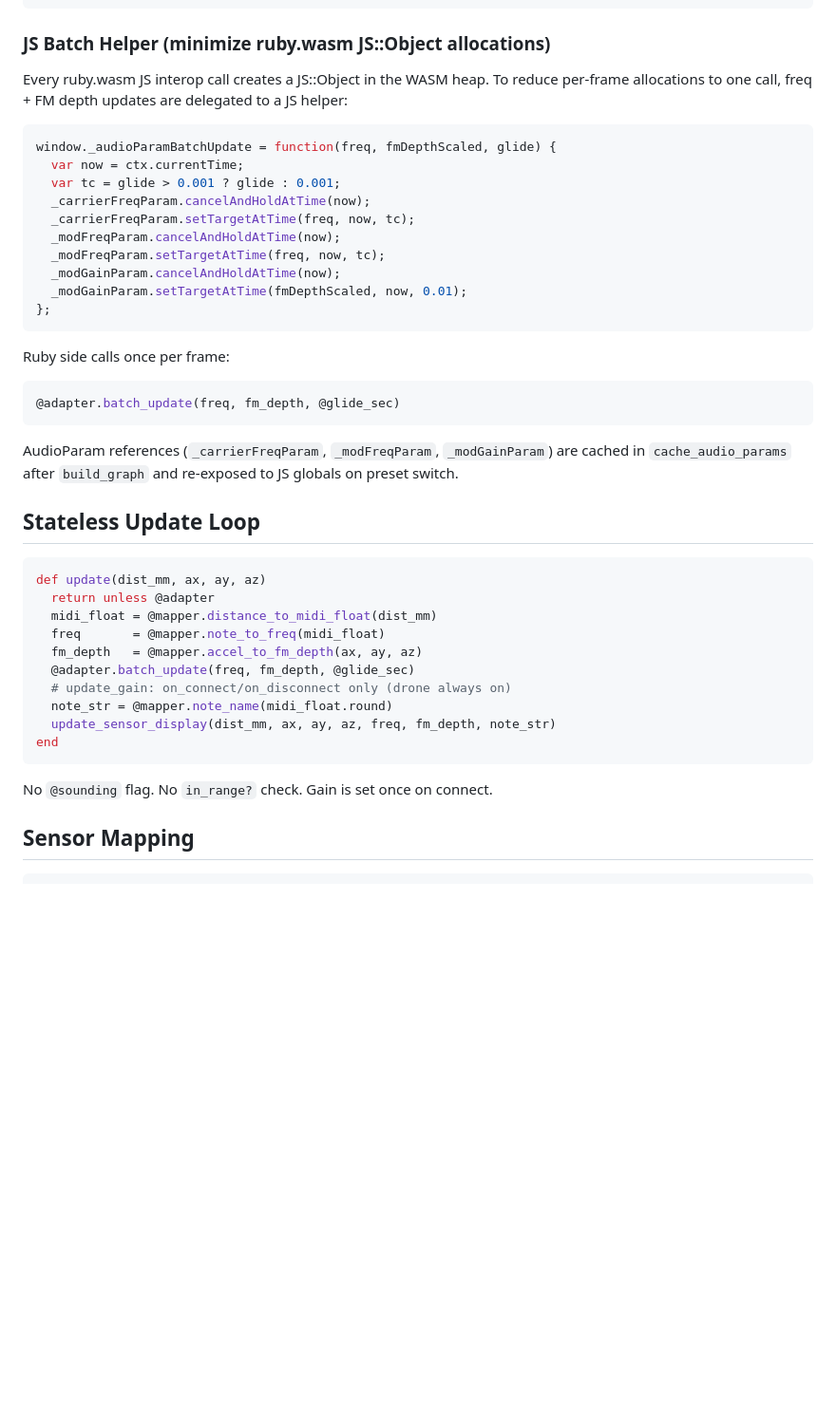
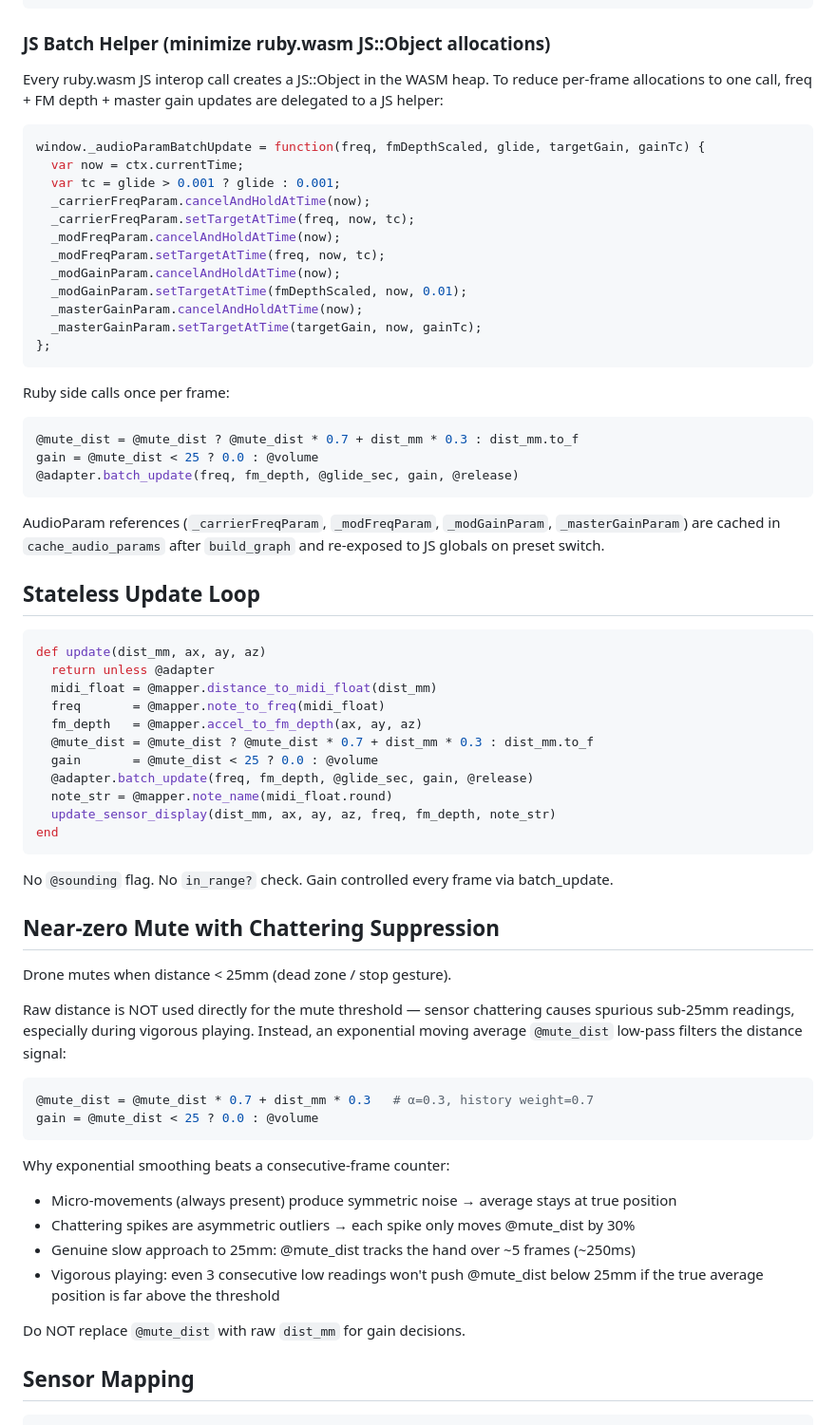
Before and after one commit to bash0C7/picoruby-ot, a Markdown page: web/CLAUDE.md, the part around the change. Shown at 95% size. Drawn GitHub-style; blank space fills up the shorter version.

Commit message:
docs: document near-25mm mute with exponential smoothing and batch_update gain param
Co-Authored-By: Claude Sonnet 4.6 <noreply@anthropic.com>

````diff
--- a/web/CLAUDE.md
+++ b/web/CLAUDE.md
@@ -89,10 +89,10 @@ param.cancelScheduledValues(0);
 ### JS Batch Helper (minimize ruby.wasm JS::Object allocations)
 
 Every ruby.wasm JS interop call creates a JS::Object in the WASM heap. To reduce
-per-frame allocations to one call, freq + FM depth updates are delegated to a JS helper:
+per-frame allocations to one call, freq + FM depth + master gain updates are delegated to a JS helper:
 
 ```js
-window._audioParamBatchUpdate = function(freq, fmDepthScaled, glide) {
+window._audioParamBatchUpdate = function(freq, fmDepthScaled, glide, targetGain, gainTc) {
   var now = ctx.currentTime;
   var tc = glide > 0.001 ? glide : 0.001;
   _carrierFreqParam.cancelAndHoldAtTime(now);
@@ -101,16 +101,20 @@ window._audioParamBatchUpdate = function(freq, fmDepthScaled, glide) {
   _modFreqParam.setTargetAtTime(freq, now, tc);
   _modGainParam.cancelAndHoldAtTime(now);
   _modGainParam.setTargetAtTime(fmDepthScaled, now, 0.01);
+  _masterGainParam.cancelAndHoldAtTime(now);
+  _masterGainParam.setTargetAtTime(targetGain, now, gainTc);
 };
 ```
 
 Ruby side calls once per frame:
 ```ruby
-@adapter.batch_update(freq, fm_depth, @glide_sec)
+@mute_dist = @mute_dist ? @mute_dist * 0.7 + dist_mm * 0.3 : dist_mm.to_f
+gain = @mute_dist < 25 ? 0.0 : @volume
+@adapter.batch_update(freq, fm_depth, @glide_sec, gain, @release)
 ```
 
-AudioParam references (`_carrierFreqParam`, `_modFreqParam`, `_modGainParam`) are cached
-in `cache_audio_params` after `build_graph` and re-exposed to JS globals on preset switch.
+AudioParam references (`_carrierFreqParam`, `_modFreqParam`, `_modGainParam`, `_masterGainParam`)
+are cached in `cache_audio_params` after `build_graph` and re-exposed to JS globals on preset switch.
 
 ## Stateless Update Loop
 
@@ -120,14 +124,37 @@ def update(dist_mm, ax, ay, az)
   midi_float = @mapper.distance_to_midi_float(dist_mm)
   freq       = @mapper.note_to_freq(midi_float)
   fm_depth   = @mapper.accel_to_fm_depth(ax, ay, az)
-  @adapter.batch_update(freq, fm_depth, @glide_sec)
-  # update_gain: on_connect/on_disconnect only (drone always on)
+  @mute_dist = @mute_dist ? @mute_dist * 0.7 + dist_mm * 0.3 : dist_mm.to_f
+  gain       = @mute_dist < 25 ? 0.0 : @volume
+  @adapter.batch_update(freq, fm_depth, @glide_sec, gain, @release)
   note_str = @mapper.note_name(midi_float.round)
   update_sensor_display(dist_mm, ax, ay, az, freq, fm_depth, note_str)
 end
 ```
 
-No `@sounding` flag. No `in_range?` check. Gain is set once on connect.
+No `@sounding` flag. No `in_range?` check. Gain controlled every frame via batch_update.
+
+## Near-zero Mute with Chattering Suppression
+
+Drone mutes when distance < 25mm (dead zone / stop gesture).
+
+Raw distance is NOT used directly for the mute threshold — sensor chattering causes
+spurious sub-25mm readings, especially during vigorous playing. Instead, an exponential
+moving average `@mute_dist` low-pass filters the distance signal:
+
+```ruby
+@mute_dist = @mute_dist * 0.7 + dist_mm * 0.3   # α=0.3, history weight=0.7
+gain = @mute_dist < 25 ? 0.0 : @volume
+```
+
+Why exponential smoothing beats a consecutive-frame counter:
+- Micro-movements (always present) produce symmetric noise → average stays at true position
+- Chattering spikes are asymmetric outliers → each spike only moves @mute_dist by 30%
+- Genuine slow approach to 25mm: @mute_dist tracks the hand over ~5 frames (~250ms)
+- Vigorous playing: even 3 consecutive low readings won't push @mute_dist below 25mm
+  if the true average position is far above the threshold
+
+Do NOT replace `@mute_dist` with raw `dist_mm` for gain decisions.
 
 ## Sensor Mapping
 
````
